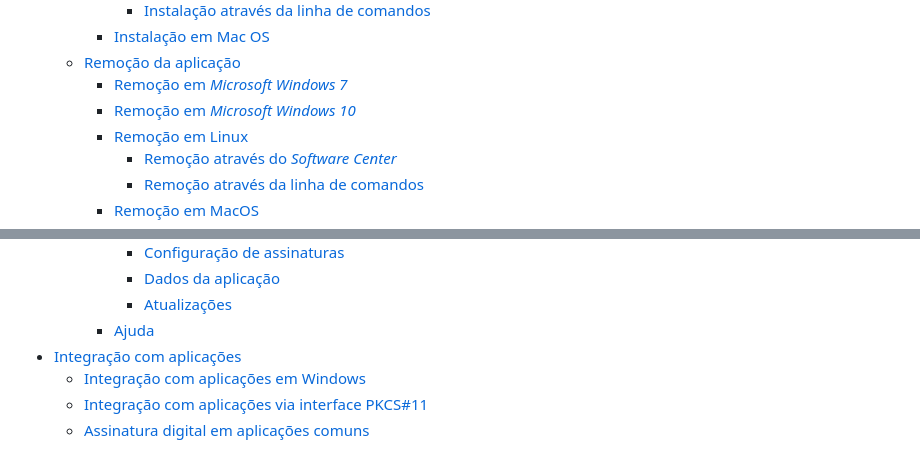
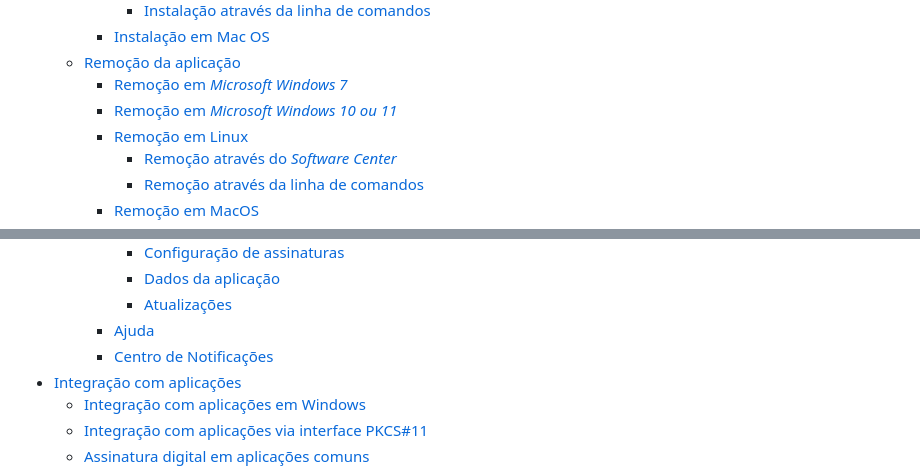
Before and after one commit to amagovpt/docs.autenticacao.gov, a Markdown page: user_manual.md, 2 parts joined by grey strips. Drawn GitHub-style.

```diff
--- a/user_manual.md
+++ b/user_manual.md
@@ -19,7 +19,7 @@
     - [Instalação em Mac OS](#instalação-em-mac-os)
   - [Remoção da aplicação](#remoção-da-aplicação)
     - [Remoção em *Microsoft Windows 7*](#remoção-em-microsoft-windows-7)
-    - [Remoção em *Microsoft Windows 10*](#remoção-em-microsoft-windows-10)
+    - [Remoção em *Microsoft Windows 10 ou 11*](#remoção-em-microsoft-windows-10-ou-11)
     - [Remoção em Linux](#remoção-em-linux)
       - [Remoção através do *Software Center*](#remoção-através-do-software-center)
       - [Remoção através da linha de comandos](#remoção-através-da-linha-de-comandos)
@@ -49,6 +49,7 @@
       - [Dados da aplicação](#dados-da-aplicação)
       - [Atualizações](#atualizações)
     - [Ajuda](#ajuda)
+    - [Centro de Notificações](#centro-de-notificações)
 - [Integração com aplicações](#integração-com-aplicações)
   - [Integração com aplicações em Windows](#integração-com-aplicações-em-windows)
   - [Integração com aplicações via interface PKCS\#11](#integração-com-aplicações-via-interface-pkcs11)
```
Also changed, not shown: other parts of user_manual.md (+10 -3 lines), Pictures/Autenticacao.Gov_certificados.png, Pictures/Autenticacao.Gov_certificados_validar.png (added), Pictures/Autenticacao.Gov_certificados_vazio.png (added).
